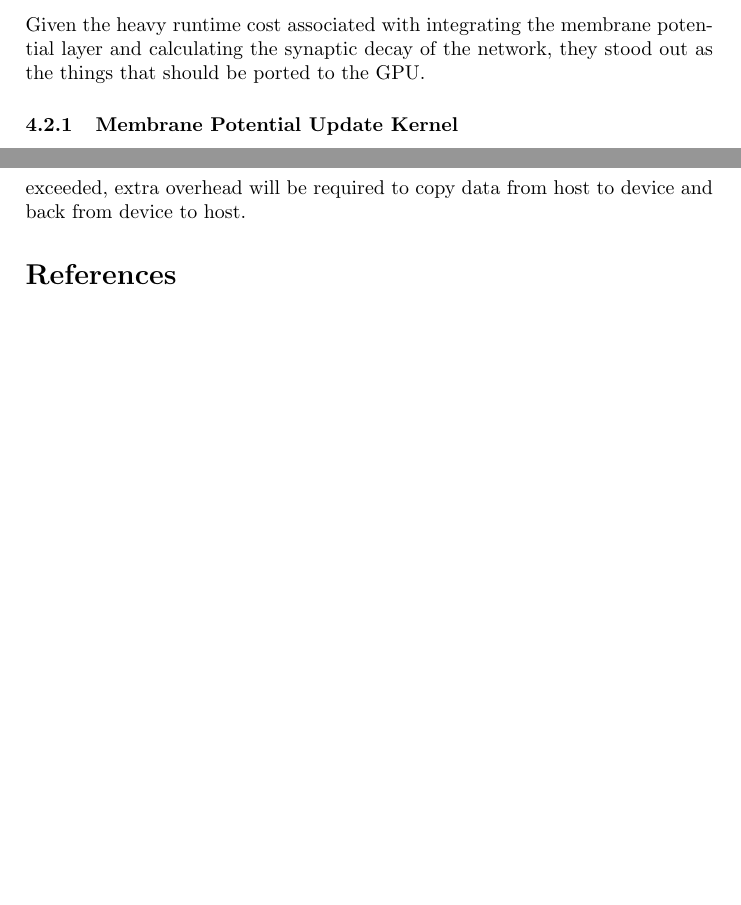
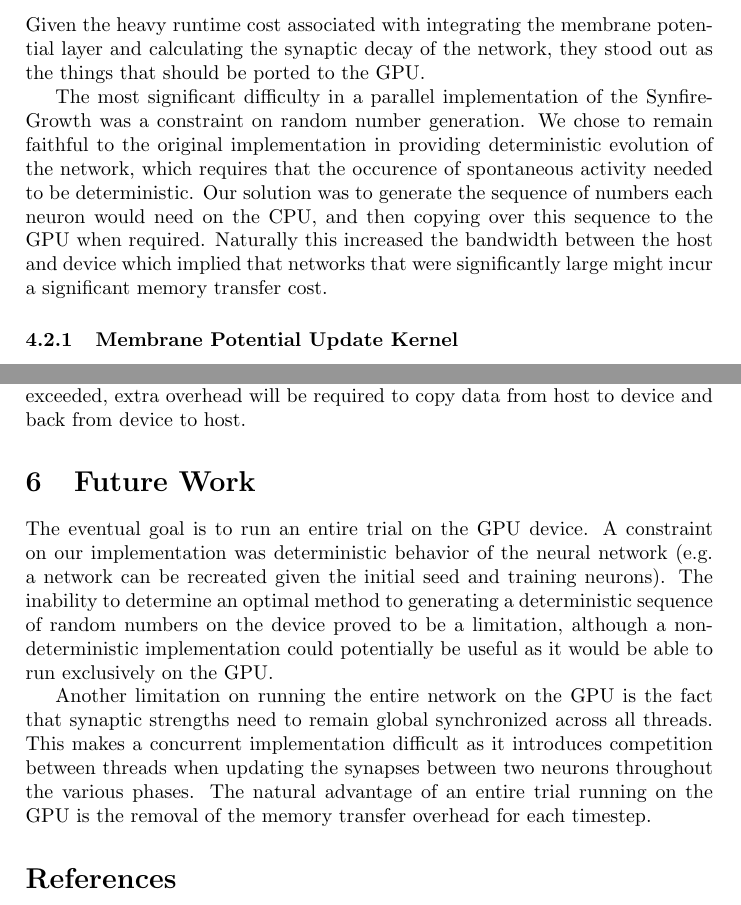
Before and after one commit to sskiswani/SynGPU, a LaTeX paper (rpt/report.tex): two parts of pages 4 and 7 of 7, joined at a grey line, cut so that both start at the same text, the shorter picture padded with empty space. Compiled offline with pdfLaTeX.

Commit message:
fleshing out report added future work section

```diff
--- a/rpt/report.tex
+++ b/rpt/report.tex
@@ -136,6 +136,8 @@ With dedicated memory buffers, the dependencies between phases could be establis
 
 Given the heavy runtime cost associated with integrating the membrane potential layer and calculating the synaptic decay of the network, they stood out as the things that should be ported to the GPU.
 
+The most significant difficulty in a parallel implementation of the SynfireGrowth was a constraint on random number generation. We chose to remain faithful to the original implementation in providing deterministic evolution of the network, which requires that the occurence of spontaneous activity needed to be deterministic. Our solution was to generate the sequence of numbers each neuron would need on the CPU, and then copying over this sequence to the GPU when required. Naturally this increased the bandwidth between the host and device which implied that networks that were significantly large might incur a significant memory transfer cost.
+
 \subsubsection{Membrane Potential Update Kernel}
 
 The functionality of the Membrane Potential Loop ($\textsc{MembranePotential}(dt)$ in Algorithm \ref{alg:syn}) is to update each neuron in the network if the neuron has spiked.  It calls a function called \textsc{Update} in order to update the whospike array which keeps track of exactly which neurons have spiked by index. In the original, the whospike array was an int array, that when indexed contained each of the indexes of Neurons that have spiked. We have instead made this a boolean array and the "Update" function instead turns the index into a 1 if the corresponding Neuron has spiked.
@@ -227,6 +229,15 @@ While the new implementation provides considerable speed up over the original im
 
 %%%%%%%%%%%%%%%%%%%%%%%%%%%%%%%%%%
 
+\section{Future Work}
+
+The eventual goal is to run an entire trial on the GPU device. A constraint on our implementation was deterministic behavior of the neural network (e.g. a network can be recreated given the initial seed and training neurons). The inability to determine an optimal method to generating a deterministic sequence of random numbers on the device proved to be a limitation, although a non-deterministic implementation could potentially be useful as it would be able to run exclusively on the GPU.
+
+Another limitation on running the entire network on the GPU is the fact that synaptic strengths need to remain global synchronized across all threads. This makes a concurrent implementation difficult as it introduces competition between threads when updating the synapses between two neurons throughout the various phases. The natural advantage of an entire trial running on the GPU is the removal of the memory transfer overhead for each timestep.
+
+
+%%%%%%%%%%%%%%%%%%%%%%%%%%%%%%%%%%
+
 \begin{thebibliography}{9}
 \bibitem{synfire}
 Jun, Joseph K and Jin, Dezhe Z,
```
Also changed, not shown: rpt/report.pdf.
